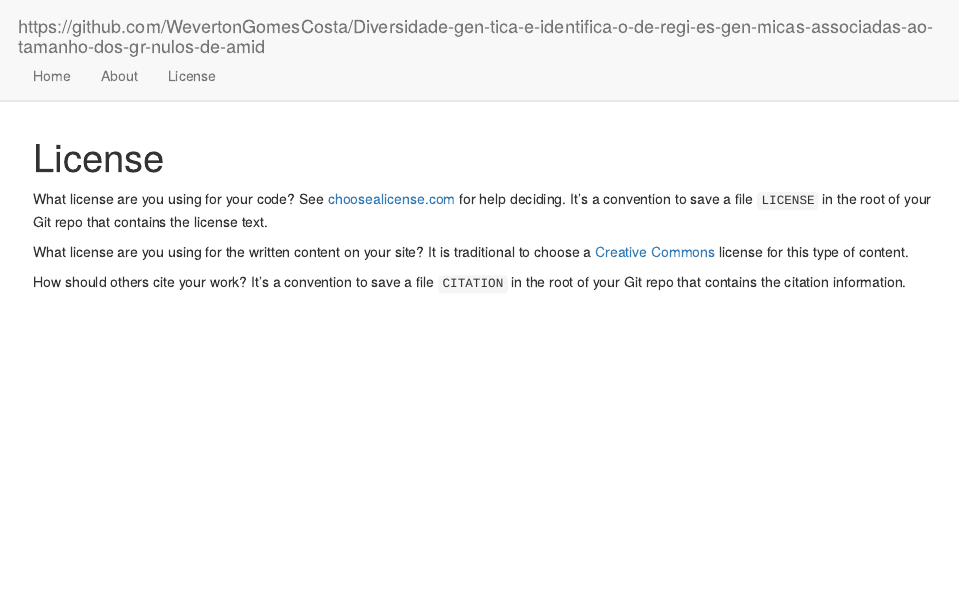
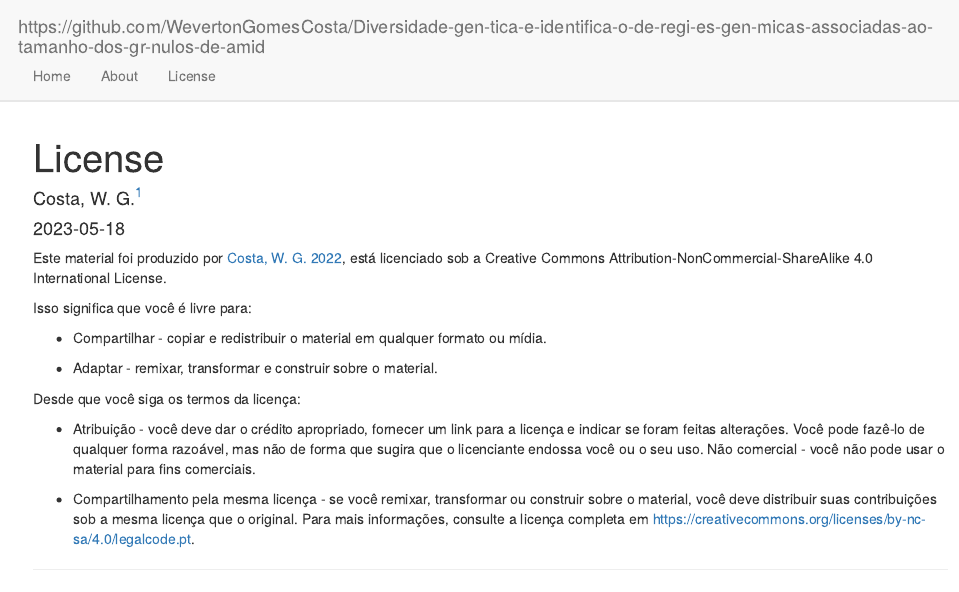
Before and after one commit to WevertonGomesCosta/Diversidade-gen-tica-e-identifica-o-de-regi-es-gen-micas-associadas-ao-tamanho-dos-gr-nulos-de-amid, an R Markdown document (analysis/license.Rmd): the page in a window 1100 px wide, from its top. Rendered offline with R 4.5, knitr and Pandoc, with nearby package versions; drawn as R Markdown's standard HTML page in place of the format the file asks for.

Commit message:
Add about and license

```diff
--- a/analysis/license.Rmd
+++ b/analysis/license.Rmd
@@ -1,5 +1,9 @@
 ---
 title: "License"
+author:
+  - Costa, W. G.^[Weverton Gomes da Costa, Pós-Doutorando, Embrapa Mandioca e Fruticultura, wevertonufv@gmail.com]
+date: "`r Sys.Date()`"
+site: workflowr::wflow_site
 output:
   workflowr::wflow_html:
     toc: false
@@ -7,15 +11,18 @@ editor_options:
   chunk_output_type: console
 ---
 
-What license are you using for your code? See [choosealicense.com][choose] for
-help deciding. It's a convention to save a file `LICENSE` in the root of your
-Git repo that contains the license text.
+Este material foi produzido por [Costa, W. G. 2022](https://github.com/WevertonGomesCosta), está licenciado sob a Creative Commons Attribution-NonCommercial-ShareAlike 4.0 International License.
 
-What license are you using for the written content on your site? It is
-traditional to choose a [Creative Commons][cc] license for this type of content.
+Isso significa que você é livre para:
 
-[choose]: https://choosealicense.com/
-[cc]: https://creativecommons.org/choose/
+-   Compartilhar - copiar e redistribuir o material em qualquer formato ou mídia.
 
-How should others cite your work? It's a convention to save a file `CITATION`
-in the root of your Git repo that contains the citation information.
+-   Adaptar - remixar, transformar e construir sobre o material.
+
+Desde que você siga os termos da licença:
+
+-   Atribuição - você deve dar o crédito apropriado, fornecer um link para a licença e indicar se foram feitas alterações. Você pode fazê-lo de qualquer forma razoável, mas não de forma que sugira que o licenciante endossa você ou o seu uso.
+Não comercial - você não pode usar o material para fins comerciais.
+
+-   Compartilhamento pela mesma licença - se você remixar, transformar ou construir sobre o material, você deve distribuir suas contribuições sob a mesma licença que o original.
+Para mais informações, consulte a licença completa em [https://creativecommons.org/licenses/by-nc-sa/4.0/legalcode.pt](https://creativecommons.org/licenses/by-nc-sa/4.0/legalcode.pt).
```
Also changed, not shown: analysis/about.Rmd (+19 -1 lines), 2 other files.
